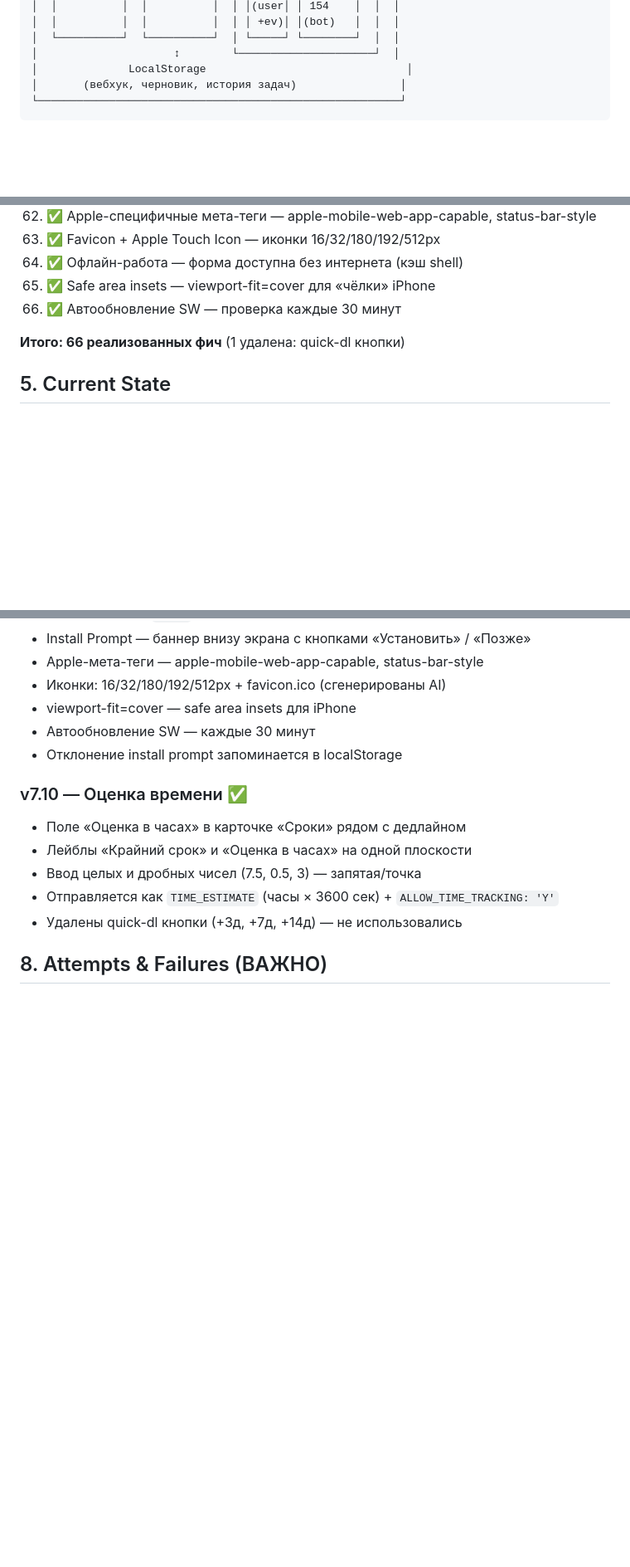
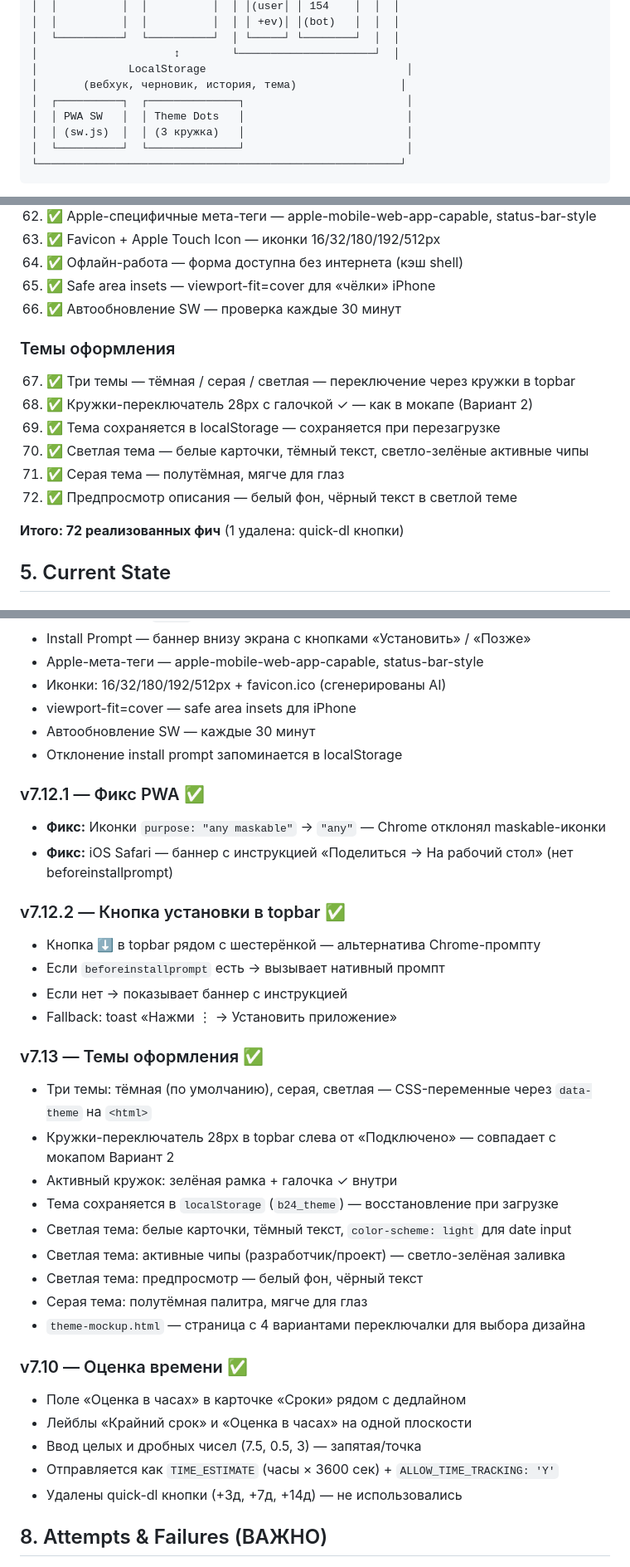
Before and after one commit to Antisakrum2004/bitrix-form, a Markdown page: docs/PROJECT_BRAIN.md, 3 parts joined by grey strips. Shown at 83% size. GitHub-like rendering; blank space fills up the shorter version.

Commit message:
docs: v7.13 — 72 features, theme switcher, PWA fixes, version history

````diff
--- a/docs/PROJECT_BRAIN.md
+++ b/docs/PROJECT_BRAIN.md
@@ -33,7 +33,11 @@
 │  └──────────┘  └──────────┘  │ └─────┘ └────────┘  │  │
 │                     ↕        └─────────────────────┘  │
 │              LocalStorage                               │
-│       (вебхук, черновик, история задач)                │
+│       (вебхук, черновик, история, тема)                │
+│  ┌──────────┐  ┌──────────────┐                         │
+│  │ PWA SW   │  │ Theme Dots   │                         │
+│  │ (sw.js)  │  │ (3 кружка)   │                         │
+│  └──────────┘  └──────────────┘                         │
 └────────────────────────────────────────────────────────┘
 ```
 
@@ -283,7 +287,15 @@
 65. ✅ Safe area insets — viewport-fit=cover для «чёлки» iPhone
 66. ✅ Автообновление SW — проверка каждые 30 минут
 
-**Итого: 66 реализованных фич** (1 удалена: quick-dl кнопки)
+### Темы оформления
+67. ✅ Три темы — тёмная / серая / светлая — переключение через кружки в topbar
+68. ✅ Кружки-переключатель 28px с галочкой ✓ — как в мокапе (Вариант 2)
+69. ✅ Тема сохраняется в localStorage — сохраняется при перезагрузке
+70. ✅ Светлая тема — белые карточки, тёмный текст, светло-зелёные активные чипы
+71. ✅ Серая тема — полутёмная, мягче для глаз
+72. ✅ Предпросмотр описания — белый фон, чёрный текст в светлой теме
+
+**Итого: 72 реализованных фич** (1 удалена: quick-dl кнопки)
 
 ## 5. Current State
 
@@ -451,6 +464,27 @@
 - Автообновление SW — каждые 30 минут
 - Отклонение install prompt запоминается в localStorage
 
+### v7.12.1 — Фикс PWA ✅
+- **Фикс:** Иконки `purpose: "any maskable"` → `"any"` — Chrome отклонял maskable-иконки
+- **Фикс:** iOS Safari — баннер с инструкцией «Поделиться → На рабочий стол» (нет beforeinstallprompt)
+
+### v7.12.2 — Кнопка установки в topbar ✅
+- Кнопка ⬇️ в topbar рядом с шестерёнкой — альтернатива Chrome-промпту
+- Если `beforeinstallprompt` есть → вызывает нативный промпт
+- Если нет → показывает баннер с инструкцией
+- Fallback: toast «Нажми ⋮ → Установить приложение»
+
+### v7.13 — Темы оформления ✅
+- Три темы: тёмная (по умолчанию), серая, светлая — CSS-переменные через `data-theme` на `<html>`
+- Кружки-переключатель 28px в topbar слева от «Подключено» — совпадает с мокапом Вариант 2
+- Активный кружок: зелёная рамка + галочка ✓ внутри
+- Тема сохраняется в `localStorage` (`b24_theme`) — восстановление при загрузке
+- Светлая тема: белые карточки, тёмный текст, `color-scheme: light` для date input
+- Светлая тема: активные чипы (разработчик/проект) — светло-зелёная заливка
+- Светлая тема: предпросмотр — белый фон, чёрный текст
+- Серая тема: полутёмная палитра, мягче для глаз
+- `theme-mockup.html` — страница с 4 вариантами переключалки для выбора дизайна
+
 ### v7.10 — Оценка времени ✅
 - Поле «Оценка в часах» в карточке «Сроки» рядом с дедлайном
 - Лейблы «Крайний срок» и «Оценка в часах» на одной плоскости
````
Also changed, not shown: other parts of docs/PROJECT_BRAIN.md (+14 -4 lines).
